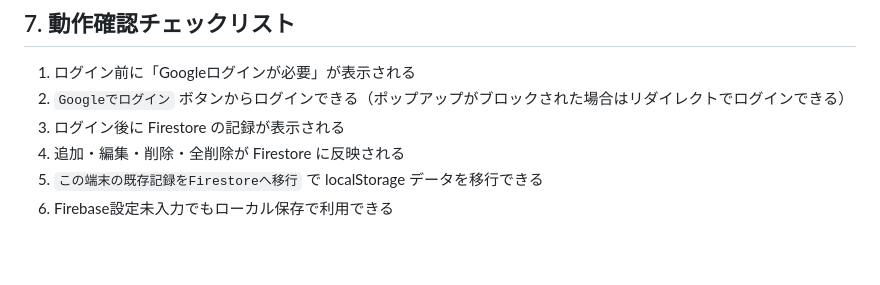
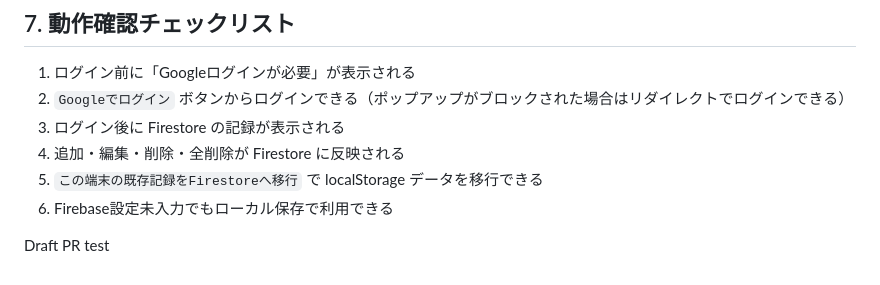
Before and after one commit to tatsuya-sato-jp/gym-tracker, a Markdown page: README.md, the part around the change. Drawn GitHub-style; blank space fills up the shorter version.

Commit message:
Update README with draft PR test note
Added a note about a draft PR test.

```diff
--- a/README.md
+++ b/README.md
@@ -112,3 +112,5 @@ window.FIREBASE_CONFIG = {
 4. 追加・編集・削除・全削除が Firestore に反映される
 5. `この端末の既存記録をFirestoreへ移行` で localStorage データを移行できる
 6. Firebase設定未入力でもローカル保存で利用できる
+
+Draft PR test
```
